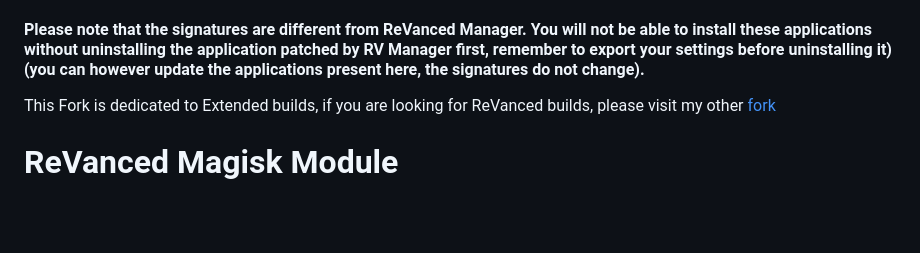
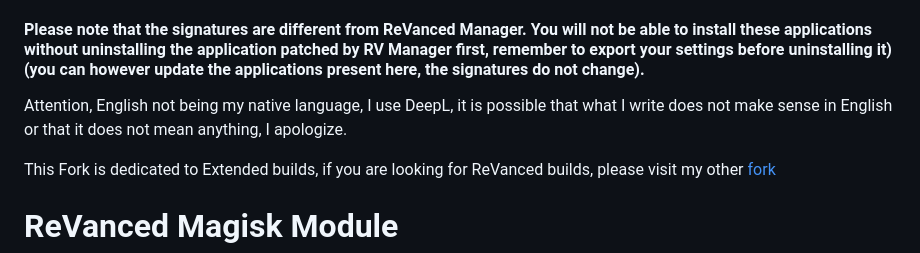
Before and after one commit to j-hc/revanced-magisk-module, a Markdown page: README.md, the part around the change. Rendered like a GitHub page; blank space fills up the shorter version.

```diff
--- a/README.md
+++ b/README.md
@@ -6,6 +6,8 @@ You can see the patches applied for [ReVanced Extended](https://github.com/kevin
 - Available Apps: YouTube (Ex), YT Music (Ex).
 
 #### Please note that the signatures are different from ReVanced Manager. You will not be able to install these applications without uninstalling the application patched by RV Manager first, remember to export your settings before uninstalling it) (you can however update the applications present here, the signatures do not change).
+
+Attention, English not being my native language, I use DeepL, it is possible that what I write does not make sense in English or that it does not mean anything, I apologize.
 
 This Fork is dedicated to Extended builds, if you are looking for ReVanced builds, please visit my other [fork](https://github.com/kevinr99089/revanced.builder)
 
```
